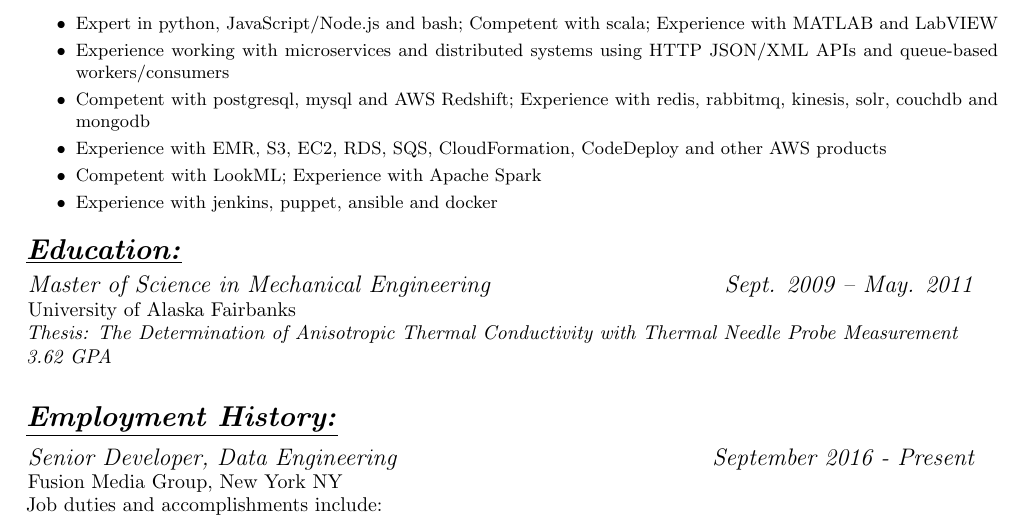
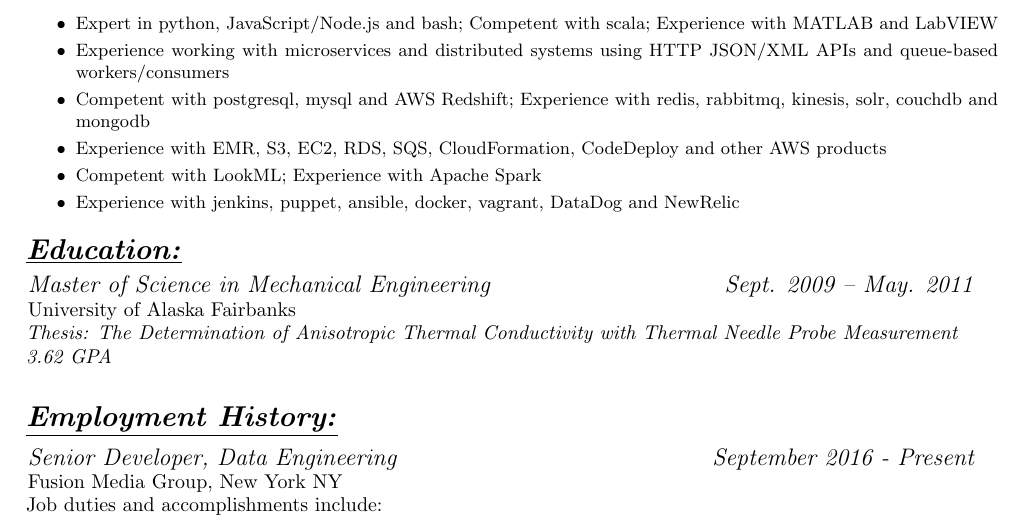
Before and after one commit to jfhbrook/resume, a LaTeX CV (resume.tex, which reads skills/devops.tex): part of the page, cut so that both start at the same text. Compiled offline with pdfLaTeX.

Commit message:
Add a few techs to devops bullet point

```diff
--- a/skills/devops.tex
+++ b/skills/devops.tex
@@ -1 +1 @@
-\item Experience with jenkins, puppet, ansible and docker
+\item Experience with jenkins, puppet, ansible, docker, vagrant, DataDog and NewRelic
```
Also changed, not shown: resume.pdf.
